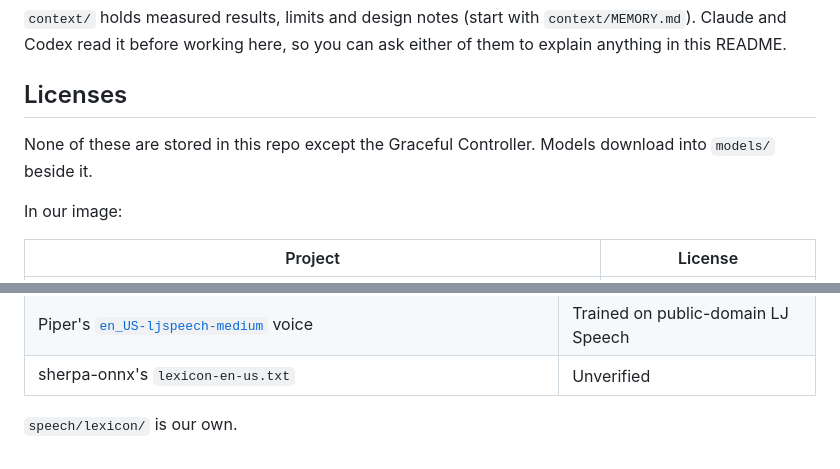
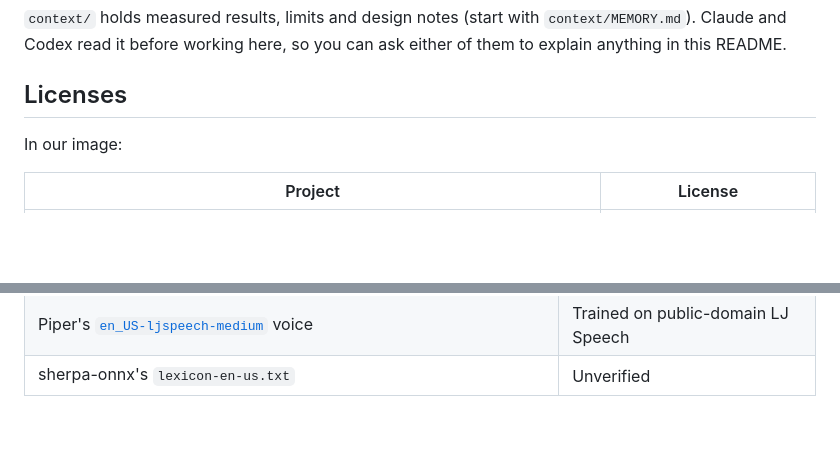
Before and after one commit to Humanoid-Athletic-Robotics-Project-HARP/social-interaction, a Markdown page: README.md, 2 parts joined by grey strips. GitHub-like rendering; blank space fills up the shorter version.

Commit message:
remove extra readme text

```diff
--- a/README.md
+++ b/README.md
@@ -462,9 +462,6 @@ ask either of them to explain anything in this README.
 
 ## Licenses
 
-None of these are stored in this repo except the Graceful Controller. Models
-download into `models/` beside it.
-
 In our image:
 
 | Project | License |
@@ -498,5 +495,3 @@ In `speech/`:
 | [misaki](https://github.com/hexgrad/misaki) word lists | Apache-2.0 |
 | Piper's [`en_US-ljspeech-medium`](https://huggingface.co/rhasspy/piper-voices) voice | Trained on public-domain LJ Speech |
 | sherpa-onnx's `lexicon-en-us.txt` | Unverified |
-
-`speech/lexicon/` is our own.
```
